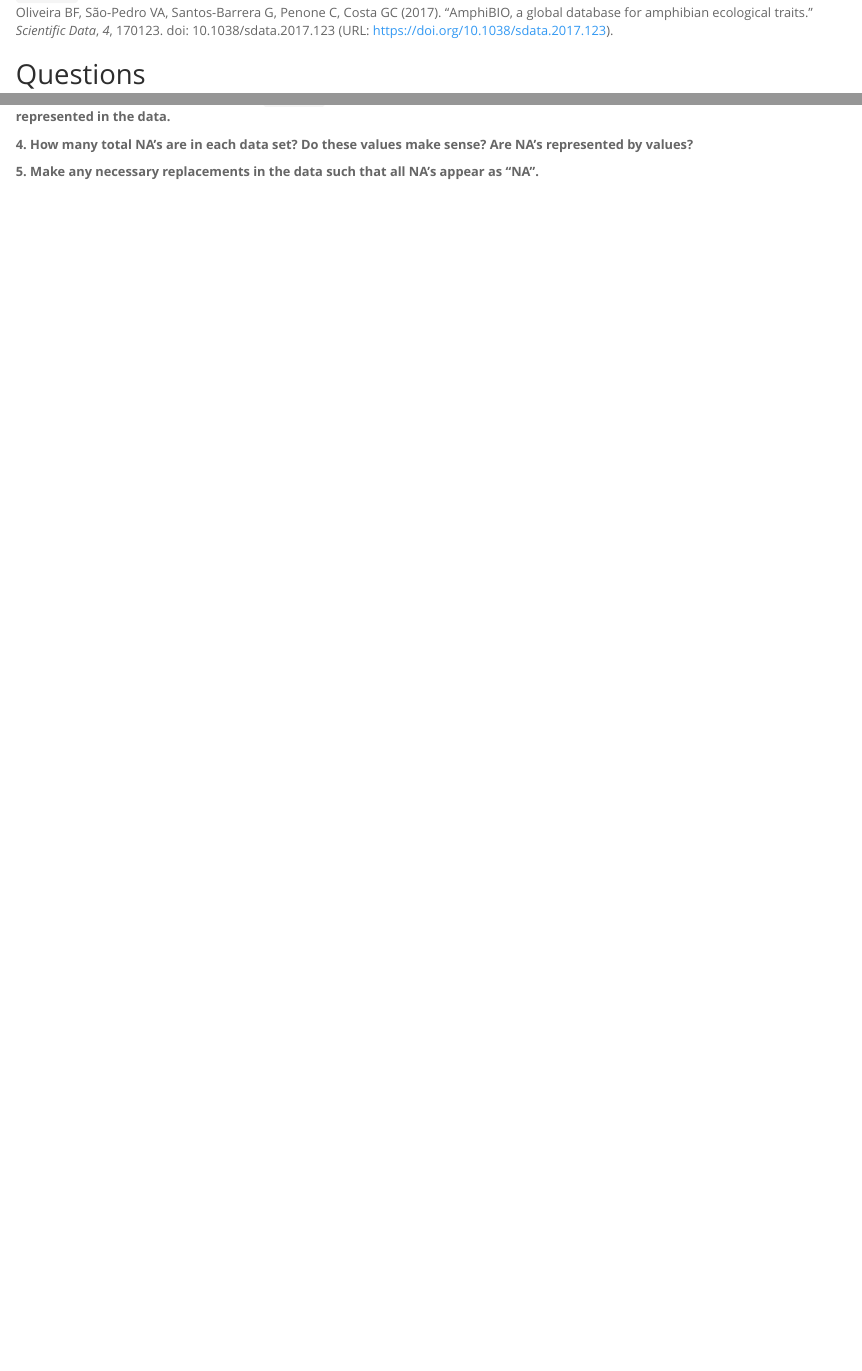
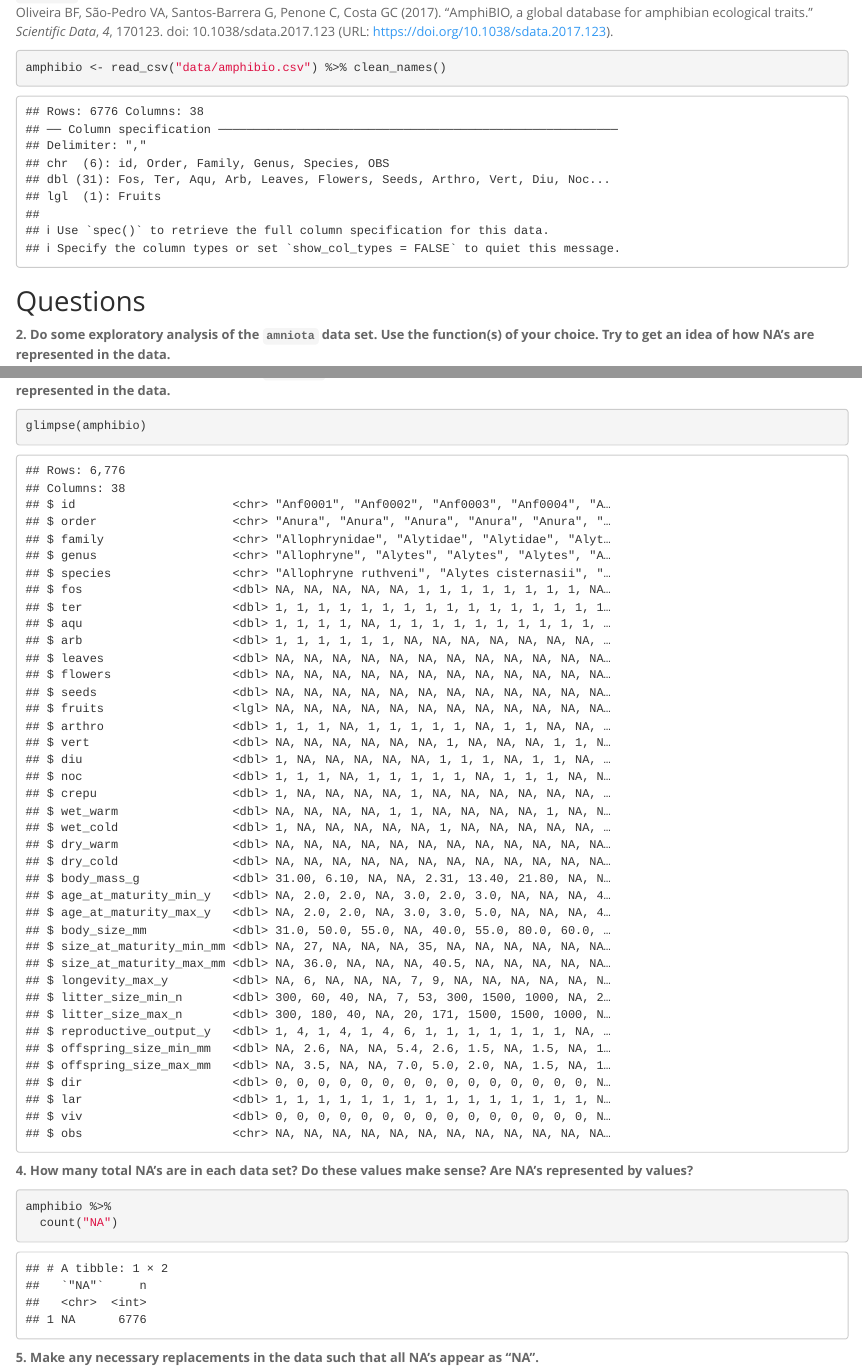
Before and after one commit to pl566397/BIS15W2024_plee, an R Markdown document (homework/hw7.Rmd): the page in a window 1100 px wide, from 620 px down before the commit and from 700 px down after it, so that both start at the same text, and a second part further down, joined at a grey line. Rendered offline with R 4.5, knitr and Pandoc, with nearby package versions; some code elsewhere in the file could not run offline; column names are cleaned by a stand-in for the janitor package.

Commit message:
Lab 7 Homework

````diff
--- a/homework/hw7.Rmd
+++ b/homework/hw7.Rmd
@@ -41,7 +41,7 @@ Oliveira BF, São-Pedro VA, Santos-Barrera G, Penone C, Costa GC (2017). “Amph
 for amphibian ecological traits.” _Scientific Data_, *4*, 170123. doi: 10.1038/sdata.2017.123 (URL:
 https://doi.org/10.1038/sdata.2017.123).
 ```{r}
-
+amphibio <- read_csv("data/amphibio.csv") %>% clean_names()
 ```
 
 ## Questions
@@ -52,12 +52,17 @@ https://doi.org/10.1038/sdata.2017.123).
 
 **3. Do some exploratory analysis of the `amphibio` data set. Use the function(s) of your choice. Try to get an idea of how NA's are represented in the data.**
 ```{r}
-
+glimpse(amphibio)
 ```
 
 **4. How many total NA's are in each data set? Do these values make sense? Are NA's represented by values?**
 ```{r}
 
+```
+
+```{r}
+amphibio %>%
+  count("NA")
 ```
 
 **5. Make any necessary replacements in the data such that all NA's appear as "NA".**
````
Also changed, not shown: homework/.RData (added), homework/hw7.Rmd (6 more changed lines), 1 other file.
